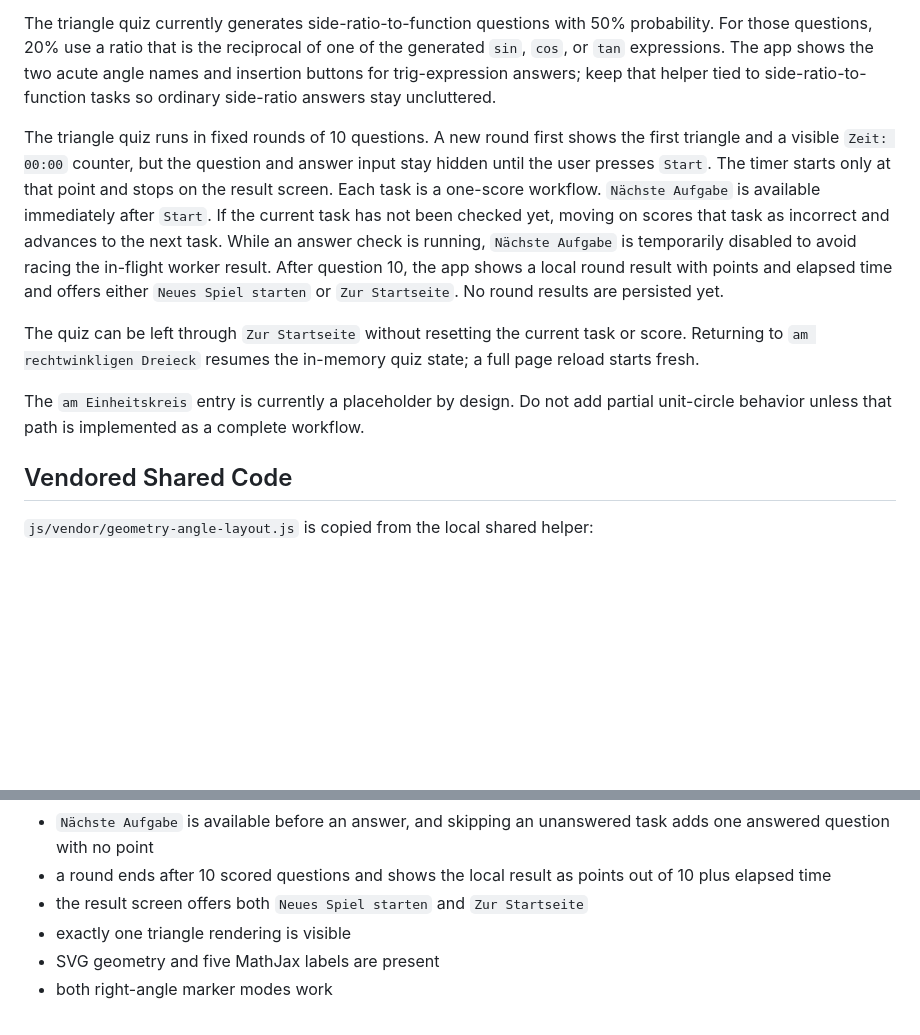
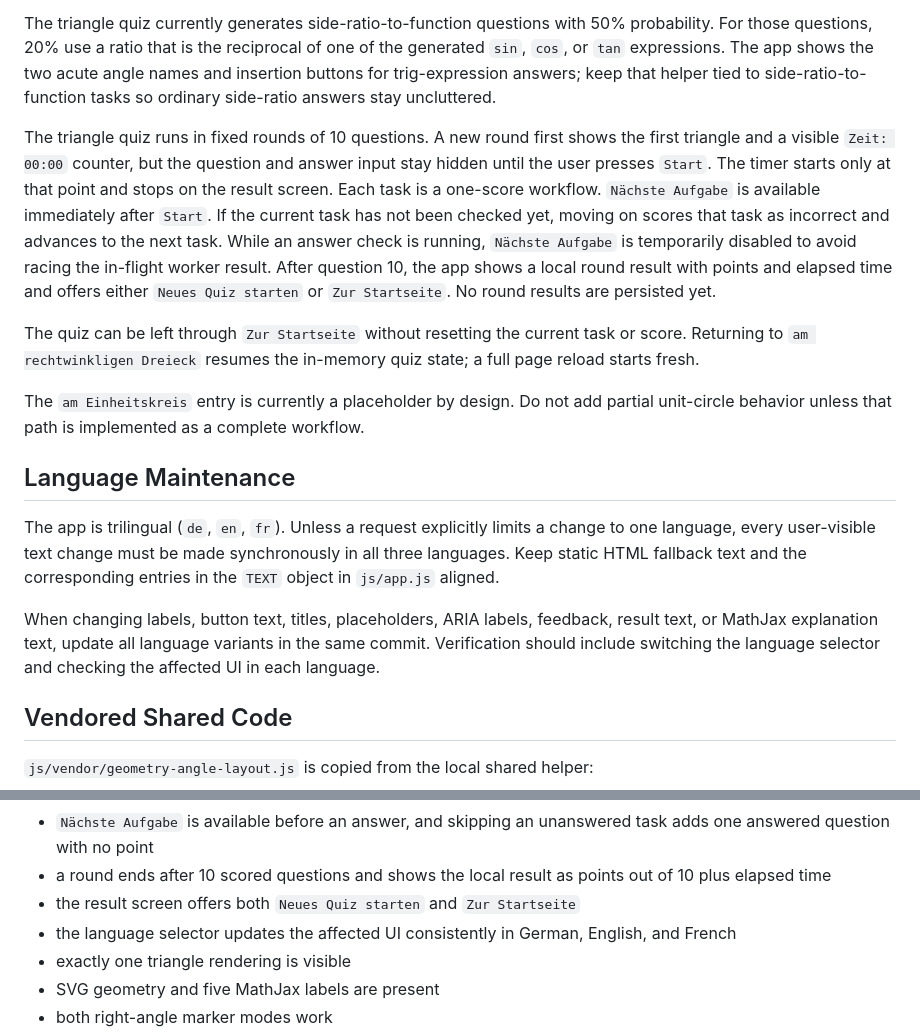
Before and after one commit to georg184/trigonometric_functions, a Markdown page: README.md, 2 parts joined by grey strips. Rendered like a GitHub page; blank space fills up the shorter version.

Commit message:
Document multilingual text maintenance

```diff
--- a/README.md
+++ b/README.md
@@ -36,11 +36,17 @@ Answer checking is client-side. `js/app.js` starts `js/sympy-worker.js` as a mod
 
 The triangle quiz currently generates side-ratio-to-function questions with 50% probability. For those questions, 20% use a ratio that is the reciprocal of one of the generated `sin`, `cos`, or `tan` expressions. The app shows the two acute angle names and insertion buttons for trig-expression answers; keep that helper tied to side-ratio-to-function tasks so ordinary side-ratio answers stay uncluttered.
 
-The triangle quiz runs in fixed rounds of 10 questions. A new round first shows the first triangle and a visible `Zeit: 00:00` counter, but the question and answer input stay hidden until the user presses `Start`. The timer starts only at that point and stops on the result screen. Each task is a one-score workflow. `Nächste Aufgabe` is available immediately after `Start`. If the current task has not been checked yet, moving on scores that task as incorrect and advances to the next task. While an answer check is running, `Nächste Aufgabe` is temporarily disabled to avoid racing the in-flight worker result. After question 10, the app shows a local round result with points and elapsed time and offers either `Neues Spiel starten` or `Zur Startseite`. No round results are persisted yet.
+The triangle quiz runs in fixed rounds of 10 questions. A new round first shows the first triangle and a visible `Zeit: 00:00` counter, but the question and answer input stay hidden until the user presses `Start`. The timer starts only at that point and stops on the result screen. Each task is a one-score workflow. `Nächste Aufgabe` is available immediately after `Start`. If the current task has not been checked yet, moving on scores that task as incorrect and advances to the next task. While an answer check is running, `Nächste Aufgabe` is temporarily disabled to avoid racing the in-flight worker result. After question 10, the app shows a local round result with points and elapsed time and offers either `Neues Quiz starten` or `Zur Startseite`. No round results are persisted yet.
 
 The quiz can be left through `Zur Startseite` without resetting the current task or score. Returning to `am rechtwinkligen Dreieck` resumes the in-memory quiz state; a full page reload starts fresh.
 
 The `am Einheitskreis` entry is currently a placeholder by design. Do not add partial unit-circle behavior unless that path is implemented as a complete workflow.
+
+## Language Maintenance
+
+The app is trilingual (`de`, `en`, `fr`). Unless a request explicitly limits a change to one language, every user-visible text change must be made synchronously in all three languages. Keep static HTML fallback text and the corresponding entries in the `TEXT` object in `js/app.js` aligned.
+
+When changing labels, button text, titles, placeholders, ARIA labels, feedback, result text, or MathJax explanation text, update all language variants in the same commit. Verification should include switching the language selector and checking the affected UI in each language.
 
 ## Vendored Shared Code
 
@@ -83,7 +89,8 @@ For browser checks, start a local static server and verify:
 - pressing `Start` reveals the first question and starts the visible timer
 - `Nächste Aufgabe` is available before an answer, and skipping an unanswered task adds one answered question with no point
 - a round ends after 10 scored questions and shows the local result as points out of 10 plus elapsed time
-- the result screen offers both `Neues Spiel starten` and `Zur Startseite`
+- the result screen offers both `Neues Quiz starten` and `Zur Startseite`
+- the language selector updates the affected UI consistently in German, English, and French
 - exactly one triangle rendering is visible
 - SVG geometry and five MathJax labels are present
 - both right-angle marker modes work
```
